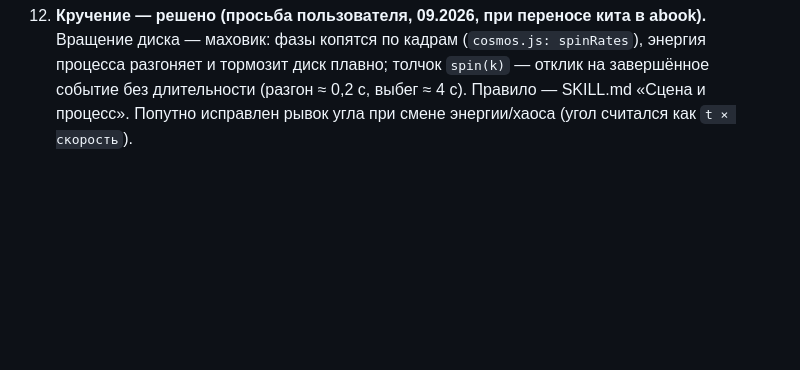
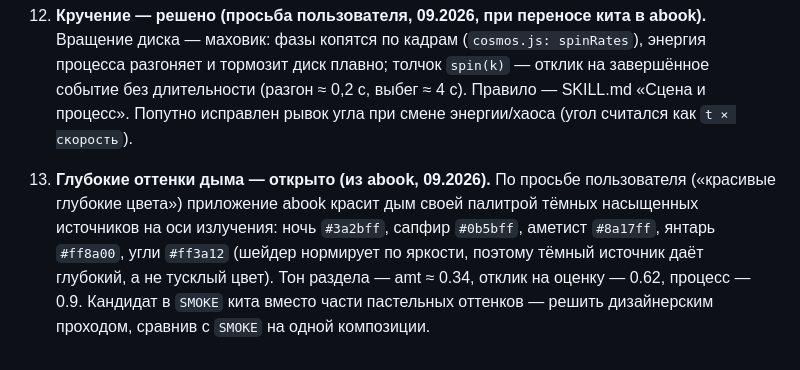
Before and after one commit to Ihor-Zakharov/cosmos-kit, a Markdown page: DESIGN-TODO.md, the part around the change. Drawn GitHub-style; blank space fills up the shorter version.

Commit message:
DESIGN-TODO: глубокие оттенки дыма из abook — открытый пункт
Co-Authored-By: Claude Opus 5.5 (1M context) <noreply@anthropic.com>

```diff
--- a/DESIGN-TODO.md
+++ b/DESIGN-TODO.md
@@ -81,3 +81,9 @@
     копятся по кадрам (`cosmos.js: spinRates`), энергия процесса разгоняет и тормозит диск плавно; толчок `spin(k)` — отклик
     на завершённое событие без длительности (разгон ≈ 0,2 с, выбег ≈ 4 с). Правило — SKILL.md «Сцена и процесс».
     Попутно исправлен рывок угла при смене энергии/хаоса (угол считался как `t × скорость`).
+
+13. **Глубокие оттенки дыма — открыто (из abook, 09.2026).** По просьбе пользователя («красивые глубокие цвета») приложение
+    abook красит дым своей палитрой тёмных насыщенных источников на оси излучения: ночь `#3a2bff`, сапфир `#0b5bff`,
+    аметист `#8a17ff`, янтарь `#ff8a00`, угли `#ff3a12` (шейдер нормирует по яркости, поэтому тёмный источник даёт
+    глубокий, а не тусклый цвет). Тон раздела — amt ≈ 0.34, отклик на оценку — 0.62, процесс — 0.9. Кандидат в `SMOKE`
+    кита вместо части пастельных оттенков — решить дизайнерским проходом, сравнив с `SMOKE` на одной композиции.
```
